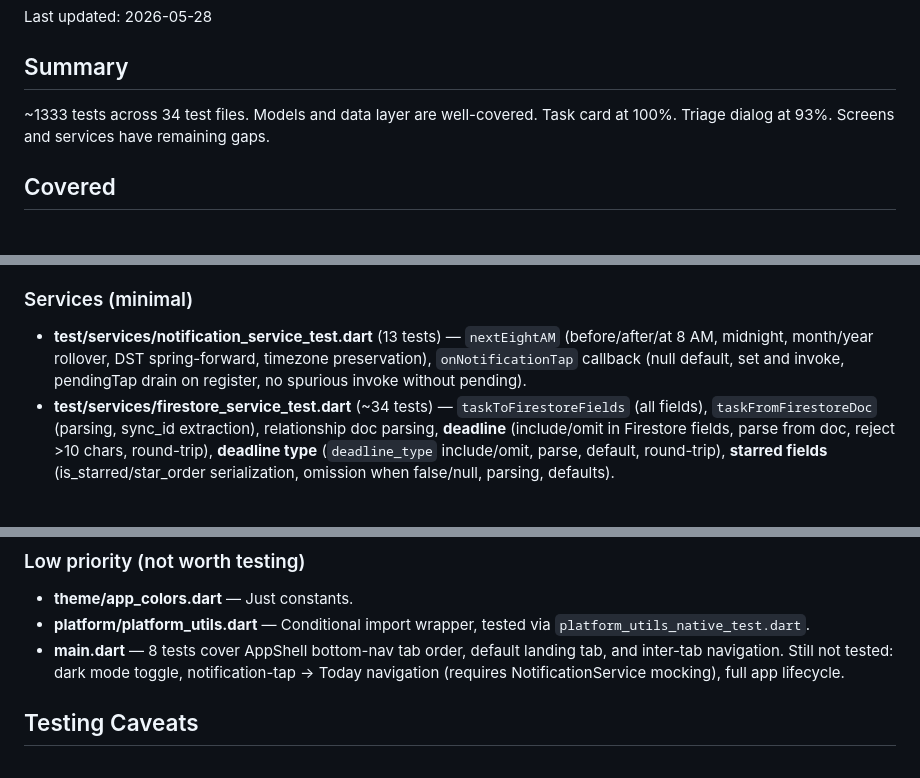
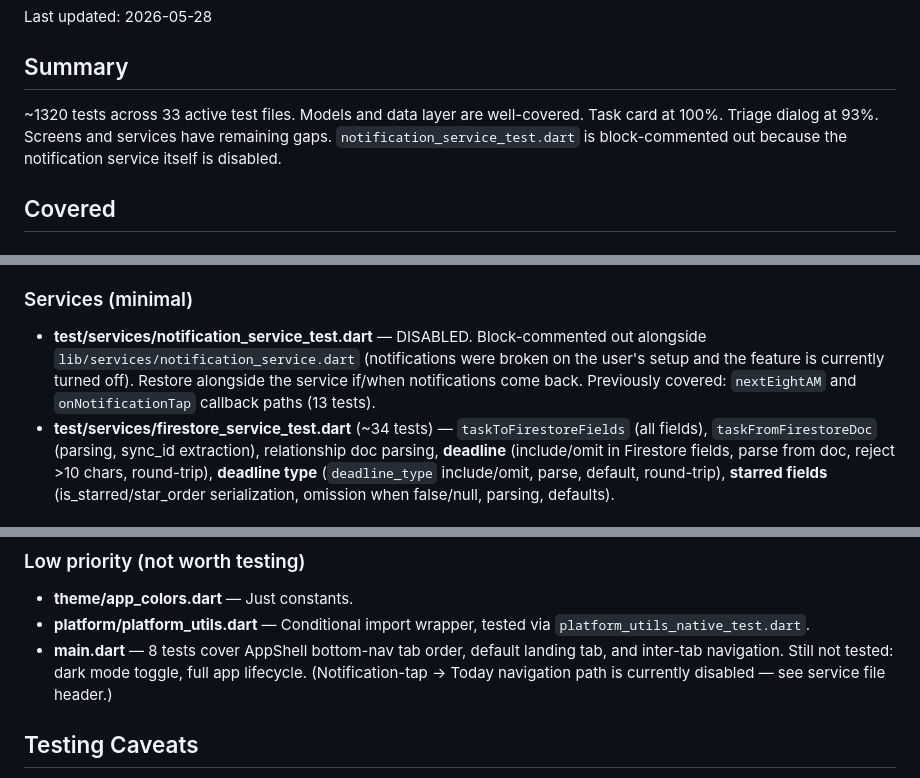
Before and after one commit to sohamM97/task-roulette, a Markdown page: docs/TEST_COVERAGE.md, 3 parts joined by grey strips. GitHub-like rendering.

Commit message:
Reflect disabled notification tests in TEST_COVERAGE.md
The notification service file and its test file were block-commented in
the previous commit. Update the coverage doc so the test count, file
count, and "untested gaps" entry stay accurate.

Co-Authored-By: Claude Opus 4.7 <noreply@anthropic.com>

```diff
--- a/docs/TEST_COVERAGE.md
+++ b/docs/TEST_COVERAGE.md
@@ -4,7 +4,7 @@ Last updated: 2026-05-28
 
 ## Summary
 
-~1333 tests across 34 test files. Models and data layer are well-covered. Task card at 100%. Triage dialog at 93%. Screens and services have remaining gaps.
+~1320 tests across 33 active test files. Models and data layer are well-covered. Task card at 100%. Triage dialog at 93%. Screens and services have remaining gaps. `notification_service_test.dart` is block-commented out because the notification service itself is disabled.
 
 ## Covered
 
@@ -34,7 +34,7 @@ Note: `database_helper_test.dart` also covers **deadline auto-pin suppression**
 - **test/screens/task_list_screen_overflow_menu_test.dart** (7 tests) — Overflow menu: root shows export/import only (no task items), non-root with children shows Rename/Do after/Schedule/Delete/export/import, leaf shows "Also show under..." instead of Rename/Do after, "Add link" vs "Edit link" based on URL presence, divider count (2 for non-root, 1 for root on non-web).
 
 ### Services (minimal)
-- **test/services/notification_service_test.dart** (13 tests) — `nextEightAM` (before/after/at 8 AM, midnight, month/year rollover, DST spring-forward, timezone preservation), `onNotificationTap` callback (null default, set and invoke, pendingTap drain on register, no spurious invoke without pending).
+- **test/services/notification_service_test.dart** — DISABLED. Block-commented out alongside `lib/services/notification_service.dart` (notifications were broken on the user's setup and the feature is currently turned off). Restore alongside the service if/when notifications come back. Previously covered: `nextEightAM` and `onNotificationTap` callback paths (13 tests).
 - **test/services/firestore_service_test.dart** (~34 tests) — `taskToFirestoreFields` (all fields), `taskFromFirestoreDoc` (parsing, sync_id extraction), relationship doc parsing, **deadline** (include/omit in Firestore fields, parse from doc, reject >10 chars, round-trip), **deadline type** (`deadline_type` include/omit, parse, default, round-trip), **starred fields** (is_starred/star_order serialization, omission when false/null, parsing, defaults).
 
 ### Widgets (good)
@@ -80,7 +80,7 @@ Note: `database_helper_test.dart` also covers **deadline auto-pin suppression**
 ### Low priority (not worth testing)
 - **theme/app_colors.dart** — Just constants.
 - **platform/platform_utils.dart** — Conditional import wrapper, tested via `platform_utils_native_test.dart`.
-- **main.dart** — 8 tests cover AppShell bottom-nav tab order, default landing tab, and inter-tab navigation. Still not tested: dark mode toggle, notification-tap → Today navigation (requires NotificationService mocking), full app lifecycle.
+- **main.dart** — 8 tests cover AppShell bottom-nav tab order, default landing tab, and inter-tab navigation. Still not tested: dark mode toggle, full app lifecycle. (Notification-tap → Today navigation path is currently disabled — see service file header.)
 
 ## Testing Caveats
 
```
